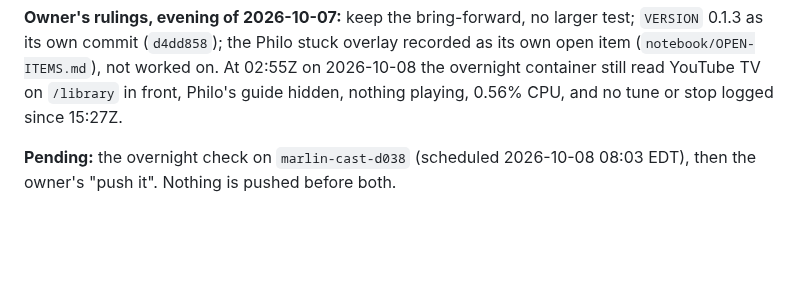
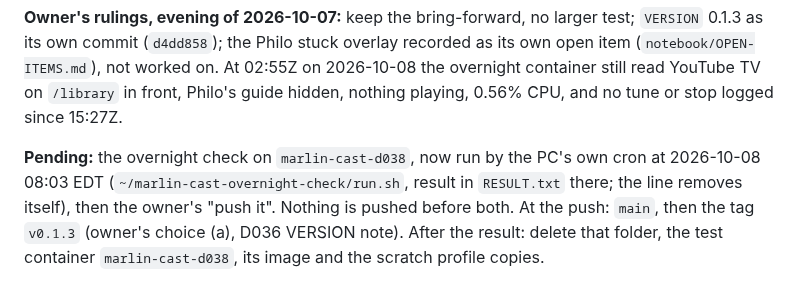
Before and after one commit to marlin1111ai/marlin-cast, a Markdown page: notebook/SESSION-STATE.md, the part around the change. Rendered like a GitHub page; blank space fills up the shorter version.

Commit message:
Notebook: v0.1.3 tag at the push (owner's choice); overnight check moved to the PC's cron
Co-Authored-By: Claude Opus 5.5 <noreply@anthropic.com>

```diff
--- a/notebook/SESSION-STATE.md
+++ b/notebook/SESSION-STATE.md
@@ -1682,5 +1682,10 @@ on. At 02:55Z on 2026-10-08 the overnight container still read YouTube TV on
 `/library` in front, Philo's guide hidden, nothing playing, 0.56% CPU, and
 no tune or stop logged since 15:27Z.
 
-**Pending:** the overnight check on `marlin-cast-d038` (scheduled 2026-10-08
-08:03 EDT), then the owner's "push it". Nothing is pushed before both.
+**Pending:** the overnight check on `marlin-cast-d038`, now run by the PC's
+own cron at 2026-10-08 08:03 EDT (`~/marlin-cast-overnight-check/run.sh`,
+result in `RESULT.txt` there; the line removes itself), then the owner's
+"push it". Nothing is pushed before both. At the push: `main`, then the tag
+`v0.1.3` (owner's choice (a), D036 VERSION note). After the result: delete
+that folder, the test container `marlin-cast-d038`, its image and the
+scratch profile copies.
```
Also changed, not shown: notebook/DECISIONS.md (+4 -0 lines).
